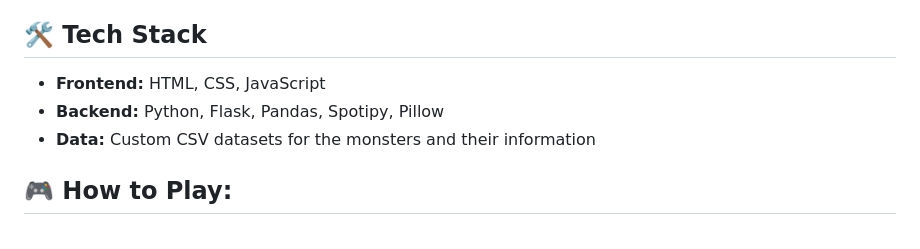
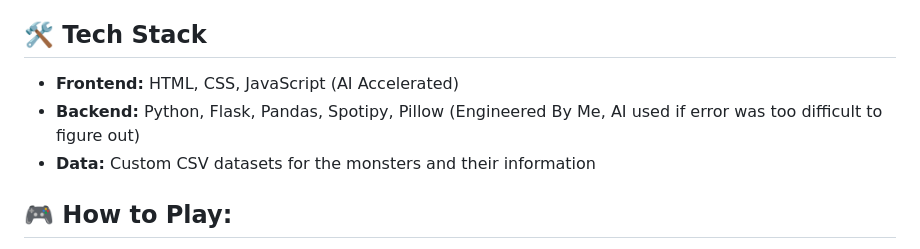
Before and after one commit to NRampel/PRESSUREDLE, a Markdown page: README.md, the part around the change. GitHub-like rendering.

```diff
--- a/README.md
+++ b/README.md
@@ -27,8 +27,8 @@ Welcome to **Pressuredle**, a browser game similar to Wordle that was based on P
 * If the user successfully guesses the monster, then the user wins the game.
 
 ## 🛠️ Tech Stack
-* **Frontend:** HTML, CSS, JavaScript
-* **Backend:** Python, Flask, Pandas, Spotipy, Pillow
+* **Frontend:** HTML, CSS, JavaScript (AI Accelerated)
+* **Backend:** Python, Flask, Pandas, Spotipy, Pillow (Engineered By Me, AI used if error was too difficult to figure out)
 * **Data:** Custom CSV datasets for the monsters and their information
 
 ## 🎮 How to Play:
```
